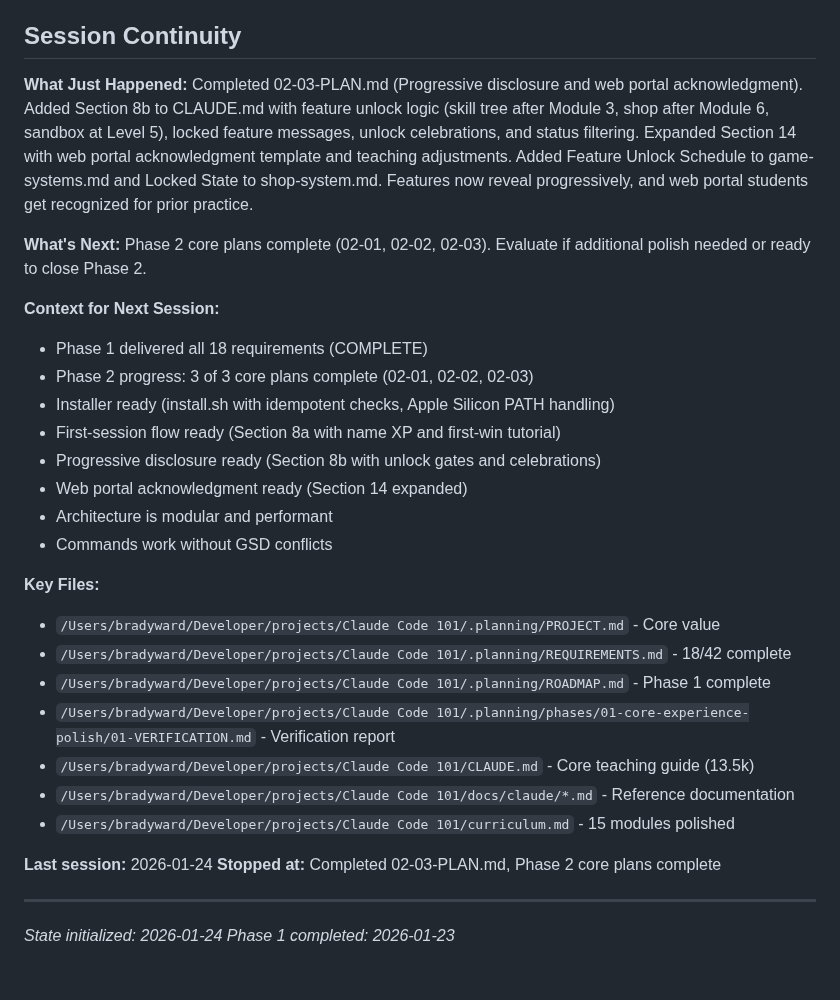
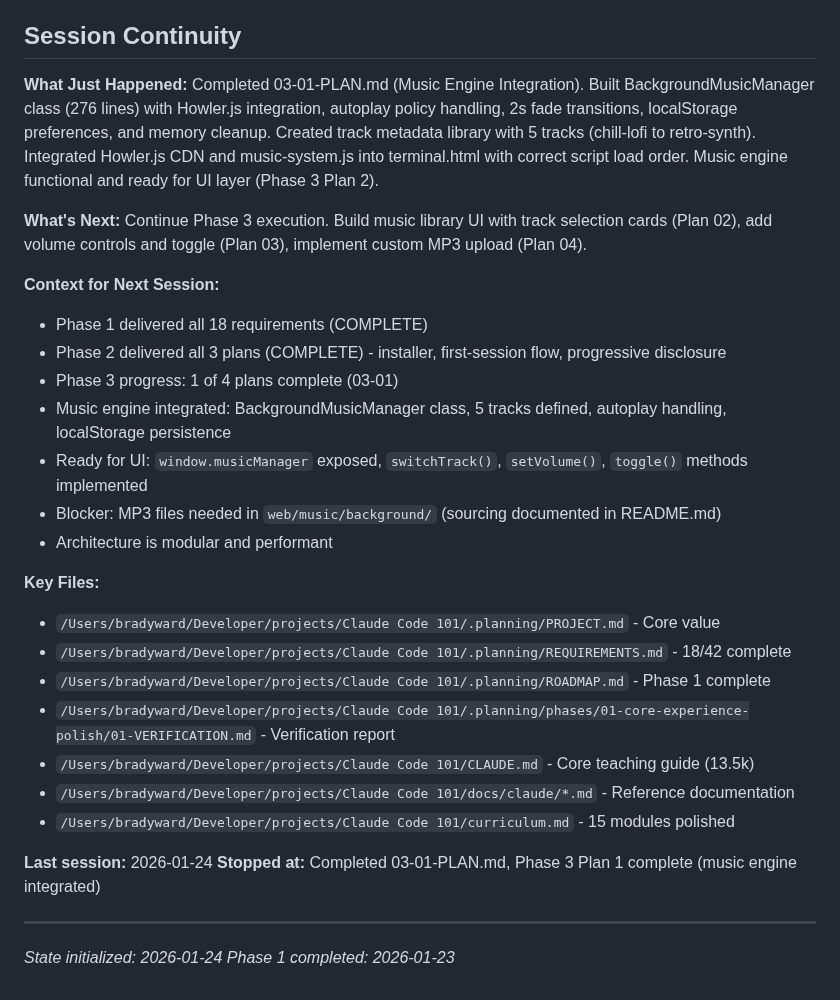
Before and after one commit to bradydward/claude-code-101, a Markdown page: .planning/STATE.md, the part around one of its changes. Rendered like a GitHub page.

```diff
--- a/.planning/STATE.md
+++ b/.planning/STATE.md
@@ -199,20 +209,19 @@ None.
 ## Session Continuity
 
 **What Just Happened:**
-Completed 02-03-PLAN.md (Progressive disclosure and web portal acknowledgment). Added Section 8b to CLAUDE.md with feature unlock logic (skill tree after Module 3, shop after Module 6, sandbox at Level 5), locked feature messages, unlock celebrations, and status filtering. Expanded Section 14 with web portal acknowledgment template and teaching adjustments. Added Feature Unlock Schedule to game-systems.md and Locked State to shop-system.md. Features now reveal progressively, and web portal students get recognized for prior practice.
+Completed 03-01-PLAN.md (Music Engine Integration). Built BackgroundMusicManager class (276 lines) with Howler.js integration, autoplay policy handling, 2s fade transitions, localStorage preferences, and memory cleanup. Created track metadata library with 5 tracks (chill-lofi to retro-synth). Integrated Howler.js CDN and music-system.js into terminal.html with correct script load order. Music engine functional and ready for UI layer (Phase 3 Plan 2).
 
 **What's Next:**
-Phase 2 core plans complete (02-01, 02-02, 02-03). Evaluate if additional polish needed or ready to close Phase 2.
+Continue Phase 3 execution. Build music library UI with track selection cards (Plan 02), add volume controls and toggle (Plan 03), implement custom MP3 upload (Plan 04).
 
 **Context for Next Session:**
 - Phase 1 delivered all 18 requirements (COMPLETE)
-- Phase 2 progress: 3 of 3 core plans complete (02-01, 02-02, 02-03)
-- Installer ready (install.sh with idempotent checks, Apple Silicon PATH handling)
-- First-session flow ready (Section 8a with name XP and first-win tutorial)
-- Progressive disclosure ready (Section 8b with unlock gates and celebrations)
-- Web portal acknowledgment ready (Section 14 expanded)
+- Phase 2 delivered all 3 plans (COMPLETE) - installer, first-session flow, progressive disclosure
+- Phase 3 progress: 1 of 4 plans complete (03-01)
+- Music engine integrated: BackgroundMusicManager class, 5 tracks defined, autoplay handling, localStorage persistence
+- Ready for UI: `window.musicManager` exposed, `switchTrack()`, `setVolume()`, `toggle()` methods implemented
+- Blocker: MP3 files needed in `web/music/background/` (sourcing documented in README.md)
 - Architecture is modular and performant
-- Commands work without GSD conflicts
 
 **Key Files:**
 - `/Users/bradyward/Developer/projects/Claude Code 101/.planning/PROJECT.md` - Core value
@@ -224,7 +233,7 @@ Phase 2 core plans complete (02-01, 02-02, 02-03). Evaluate if additional polish
 - `/Users/bradyward/Developer/projects/Claude Code 101/curriculum.md` - 15 modules polished
 
 **Last session:** 2026-01-24
-**Stopped at:** Completed 02-03-PLAN.md, Phase 2 core plans complete
+**Stopped at:** Completed 03-01-PLAN.md, Phase 3 Plan 1 complete (music engine integrated)
 
 ---
 
```
Also changed, not shown: other parts of .planning/STATE.md (+30 -20 lines), 1 other file.
